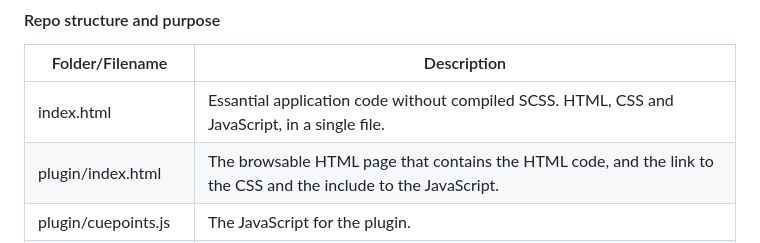
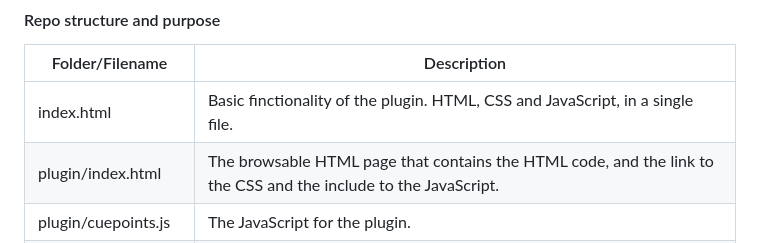
Before and after one commit to vanemmerik/cuepoints_markers_plugin, a Markdown page: README.md, the part around the change. Drawn GitHub-style.

```diff
--- a/README.md
+++ b/README.md
@@ -31,7 +31,7 @@ Browser testing has been mild but **Firefox 110.0.1**, **Chrome 111.0.5563.64**
   <tbody>
     <tr>
       <td>index.html</td>
-      <td>Essantial application code without compiled SCSS. HTML, CSS and JavaScript, in a single file.</td>
+      <td>Basic finctionality of the plugin. HTML, CSS and JavaScript, in a single file.</td>
     </tr>
     <tr>
       <td>plugin/index.html</td>
```
